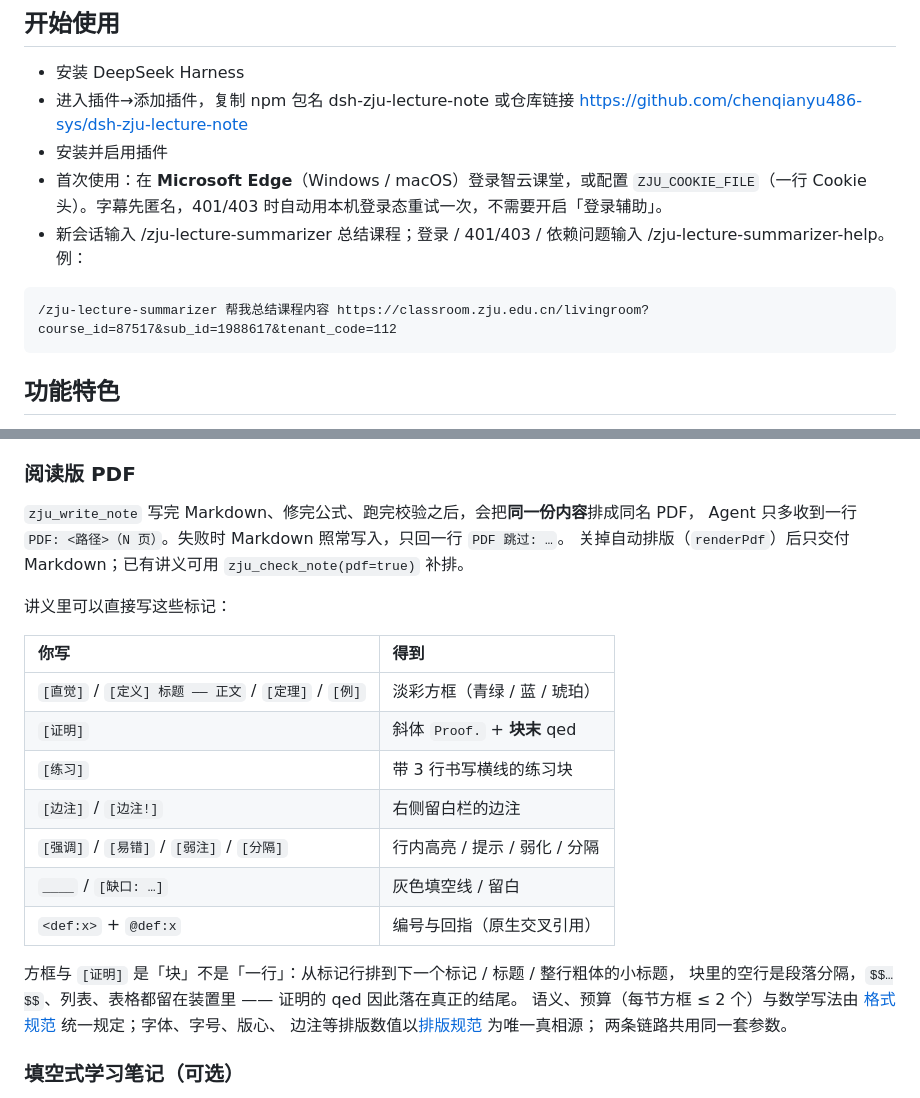
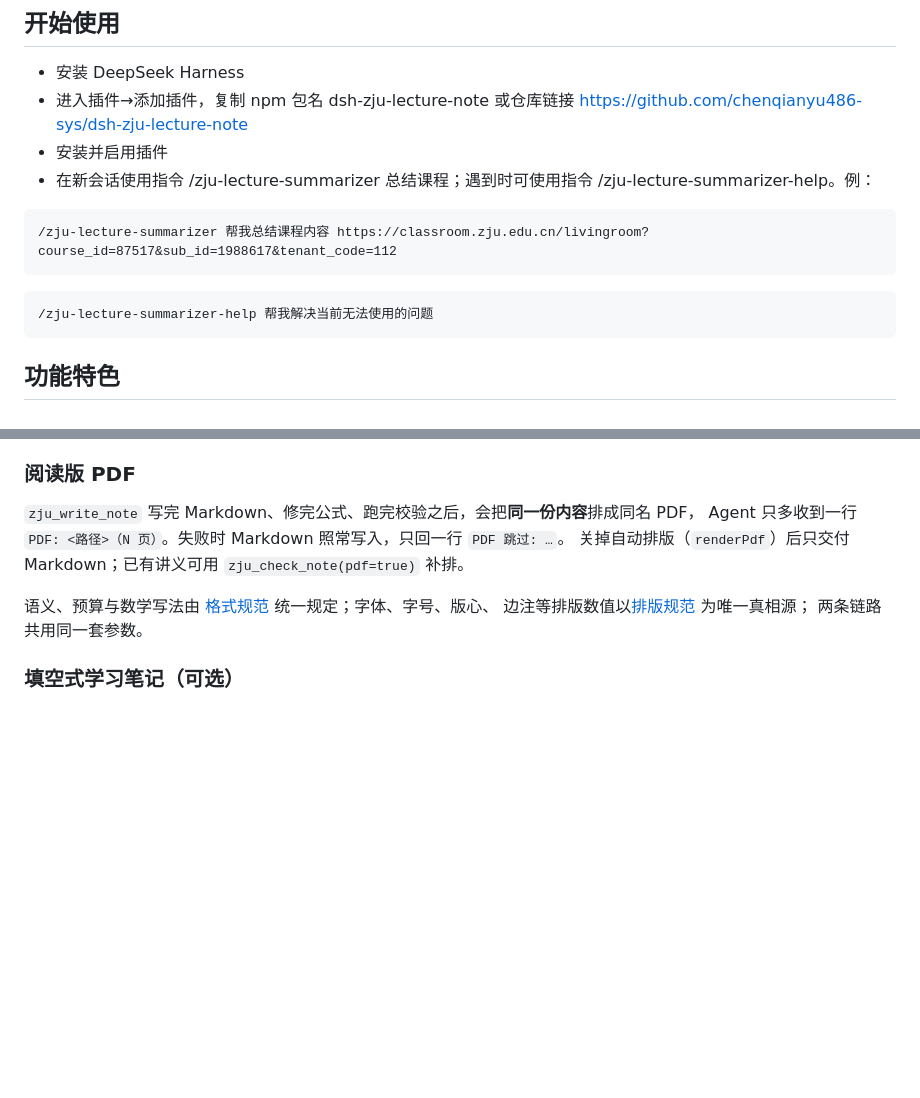
Before and after one commit to chenqianyu486-sys/dsh-zju-lecture-note, a Markdown page: README.md, 2 parts joined by grey strips. Rendered like a GitHub page; blank space fills up the shorter version.

Commit message:
Revise README

````diff
--- a/README.md
+++ b/README.md
@@ -14,10 +14,12 @@
 - 安装 DeepSeek Harness
 - 进入插件→添加插件，复制 npm 包名 dsh-zju-lecture-note 或仓库链接 https://github.com/chenqianyu486-sys/dsh-zju-lecture-note
 - 安装并启用插件
-- 首次使用：在 **Microsoft Edge**（Windows / macOS）登录智云课堂，或配置 `ZJU_COOKIE_FILE`（一行 Cookie 头）。字幕先匿名，401/403 时自动用本机登录态重试一次，不需要开启「登录辅助」。
-- 新会话输入 /zju-lecture-summarizer 总结课程；登录 / 401/403 / 依赖问题输入 /zju-lecture-summarizer-help。例：
+- 在新会话使用指令 /zju-lecture-summarizer 总结课程；遇到时可使用指令 /zju-lecture-summarizer-help。例：
 ```text
 /zju-lecture-summarizer 帮我总结课程内容 https://classroom.zju.edu.cn/livingroom?course_id=87517&sub_id=1988617&tenant_code=112
+```
+```text
+/zju-lecture-summarizer-help 帮我解决当前无法使用的问题
 ```
 
 ## 功能特色
@@ -117,21 +119,7 @@ python -m zju_lecture.cli slides "<回放链接>" --download
 Agent 只多收到一行 `PDF: <路径>（N 页）`。失败时 Markdown 照常写入，只回一行 `PDF 跳过: …`。
 关掉自动排版（`renderPdf`）后只交付 Markdown；已有讲义可用 `zju_check_note(pdf=true)` 补排。
 
-讲义里可以直接写这些标记：
-
-| 你写 | 得到 |
-| :--- | :--- |
-| `[直觉]` / `[定义] 标题 —— 正文` / `[定理]` / `[例]` | 淡彩方框（青绿 / 蓝 / 琥珀） |
-| `[证明]` | 斜体 `Proof.` + **块末** qed |
-| `[练习]` | 带 3 行书写横线的练习块 |
-| `[边注]` / `[边注!]` | 右侧留白栏的边注 |
-| `[强调]` / `[易错]` / `[弱注]` / `[分隔]` | 行内高亮 / 提示 / 弱化 / 分隔 |
-| `____` / `[缺口: …]` | 灰色填空线 / 留白 |
-| `<def:x>` + `@def:x` | 编号与回指（原生交叉引用） |
-
-方框与 `[证明]` 是「块」不是「一行」：从标记行排到下一个标记 / 标题 / 整行粗体的小标题，
-块里的空行是段落分隔，`$$…$$`、列表、表格都留在装置里 —— 证明的 qed 因此落在真正的结尾。
-语义、预算（每节方框 ≤ 2 个）与数学写法由
+语义、预算与数学写法由
 [格式规范](skills/scholia-notes/references/format-spec.md) 统一规定；字体、字号、版心、
 边注等排版数值以[排版规范](skills/scholia-notes/references/typography-spec.md) 为唯一真相源；
 两条链路共用同一套参数。
````
